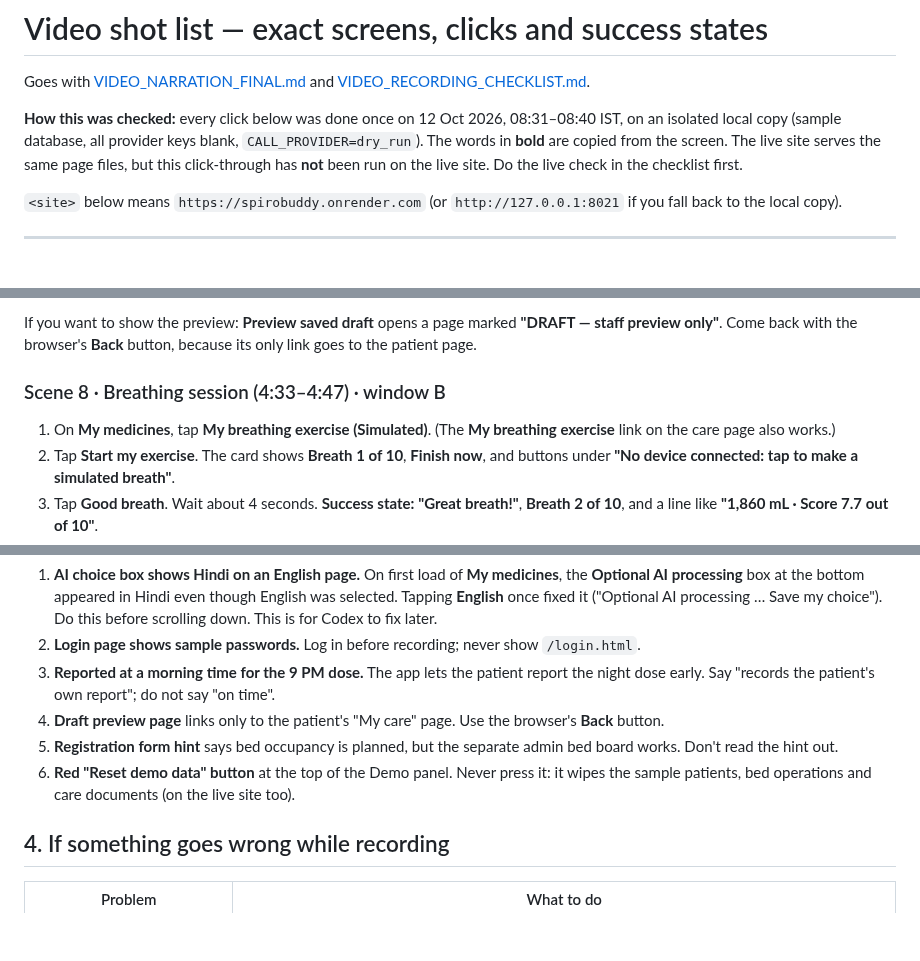
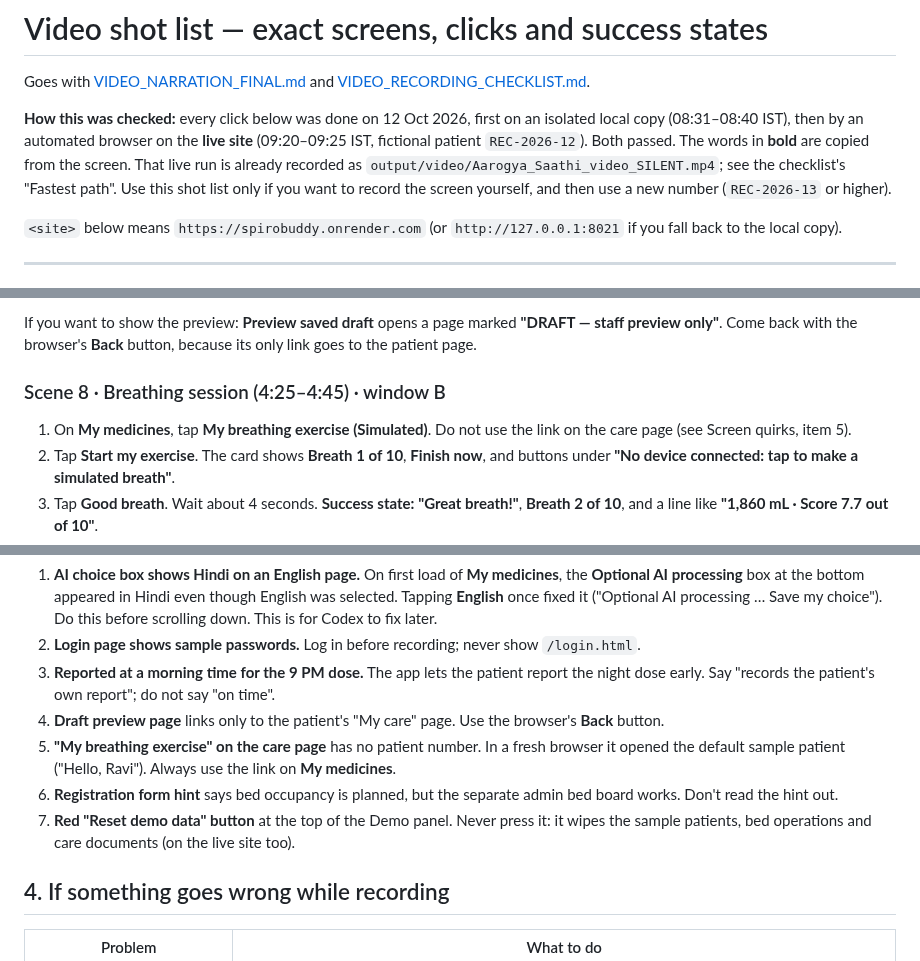
Before and after one commit to sharonshajuaugustine/SpiroBuddy, a Markdown page: docs/VIDEO_SHOT_LIST.md, 3 parts joined by grey strips. Rendered like a GitHub page; blank space fills up the shorter version.

```diff
--- a/docs/VIDEO_SHOT_LIST.md
+++ b/docs/VIDEO_SHOT_LIST.md
@@ -2,7 +2,7 @@
 
 Goes with [VIDEO_NARRATION_FINAL.md](VIDEO_NARRATION_FINAL.md) and [VIDEO_RECORDING_CHECKLIST.md](VIDEO_RECORDING_CHECKLIST.md).
 
-**How this was checked:** every click below was done once on 12 Oct 2026, 08:31–08:40 IST, on an isolated local copy (sample database, all provider keys blank, `CALL_PROVIDER=dry_run`). The words in **bold** are copied from the screen. The live site serves the same page files, but this click-through has **not** been run on the live site. Do the live check in the checklist first.
+**How this was checked:** every click below was done on 12 Oct 2026, first on an isolated local copy (08:31–08:40 IST), then by an automated browser on the **live site** (09:20–09:25 IST, fictional patient `REC-2026-12`). Both passed. The words in **bold** are copied from the screen. That live run is already recorded as `output/video/Aarogya_Saathi_video_SILENT.mp4`; see the checklist's "Fastest path". Use this shot list only if you want to record the screen yourself, and then use a new number (`REC-2026-13` or higher).
 
 `<site>` below means `https://spirobuddy.onrender.com` (or `http://127.0.0.1:8021` if you fall back to the local copy).
 
@@ -149,8 +149,8 @@ Keep the yellow line **"Admin-operated department prototype. Dedicated departmen
 
 If you want to show the preview: **Preview saved draft** opens a page marked **"DRAFT — staff preview only"**. Come back with the browser's **Back** button, because its only link goes to the patient page.
 
-### Scene 8 · Breathing session (4:33–4:47) · window B
-1. On **My medicines**, tap **My breathing exercise (Simulated)**. (The **My breathing exercise** link on the care page also works.)
+### Scene 8 · Breathing session (4:25–4:45) · window B
+1. On **My medicines**, tap **My breathing exercise (Simulated)**. Do not use the link on the care page (see Screen quirks, item 5).
 2. Tap **Start my exercise**. The card shows **Breath 1 of 10**, **Finish now**, and buttons under **"No device connected: tap to make a simulated breath"**.
 3. Tap **Good breath**. Wait about 4 seconds.
    **Success state:** **"Great breath!"**, **Breath 2 of 10**, and a line like **"1,860 mL · Score 7.7 out of 10"**.
@@ -199,8 +199,9 @@ Deck slide 15 (**Team Structure**: GuGu GaGa, Sharon Shaju Augustine, Fathima Sh
 2. **Login page shows sample passwords.** Log in before recording; never show `/login.html`.
 3. **Reported at a morning time for the 9 PM dose.** The app lets the patient report the night dose early. Say "records the patient's own report"; do not say "on time".
 4. **Draft preview page** links only to the patient's "My care" page. Use the browser's **Back** button.
-5. **Registration form hint** says bed occupancy is planned, but the separate admin bed board works. Don't read the hint out.
-6. **Red "Reset demo data" button** at the top of the Demo panel. Never press it: it wipes the sample patients, bed operations and care documents (on the live site too).
+5. **"My breathing exercise" on the care page** has no patient number. In a fresh browser it opened the default sample patient ("Hello, Ravi"). Always use the link on **My medicines**.
+6. **Registration form hint** says bed occupancy is planned, but the separate admin bed board works. Don't read the hint out.
+7. **Red "Reset demo data" button** at the top of the Demo panel. Never press it: it wipes the sample patients, bed operations and care documents (on the live site too).
 
 ## 4. If something goes wrong while recording
 
```
Also changed, not shown: other parts of docs/VIDEO_SHOT_LIST.md (+7 -7 lines), docs/VIDEO_NARRATION_FINAL.md (+9 -9 lines), docs/VIDEO_RECORDING_CHECKLIST.md (+27 -4 lines).
